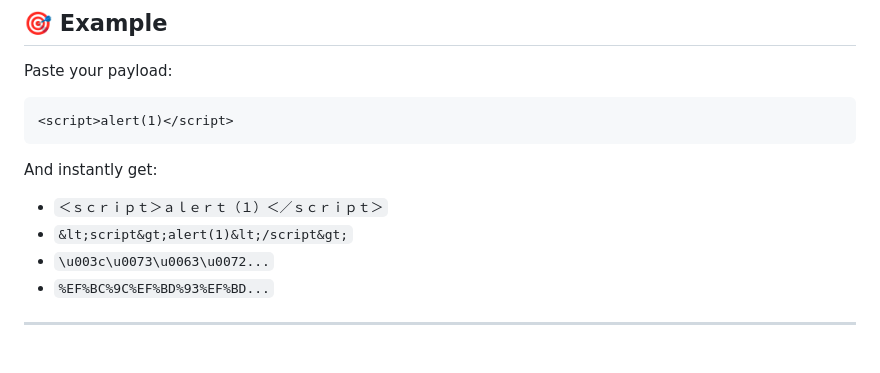
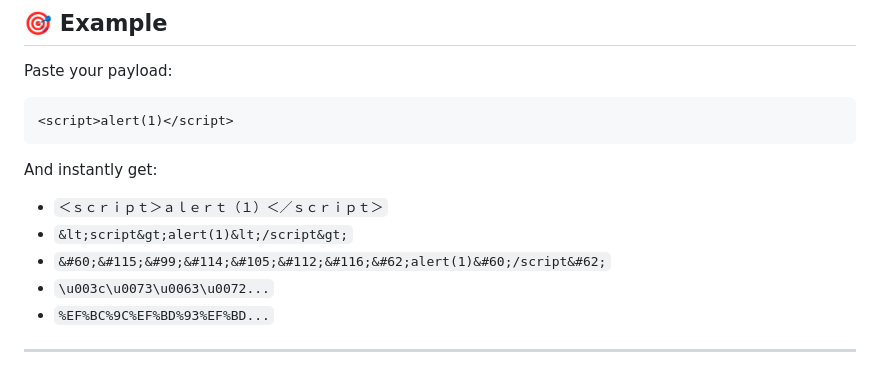
Before and after one commit to goku-KaioKen/XEncode, a Markdown page: README.md, the part around the change. GitHub-like rendering.

```diff
--- a/README.md
+++ b/README.md
@@ -126,6 +126,7 @@ Paste your payload:
 And instantly get:
 - `＜ｓｃｒｉｐｔ＞ａｌｅｒｔ（１）＜／ｓｃｒｉｐｔ＞`
 - `&lt;script&gt;alert(1)&lt;/script&gt;`
+- `&#60;&#115;&#99;&#114;&#105;&#112;&#116;&#62;alert(1)&#60;/script&#62;`
 - `\u003c\u0073\u0063\u0072...`
 - `%EF%BC%9C%EF%BD%93%EF%BD...`
 
```
